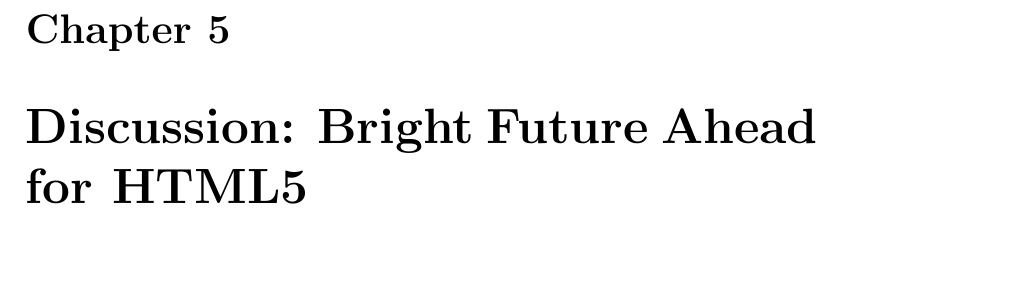
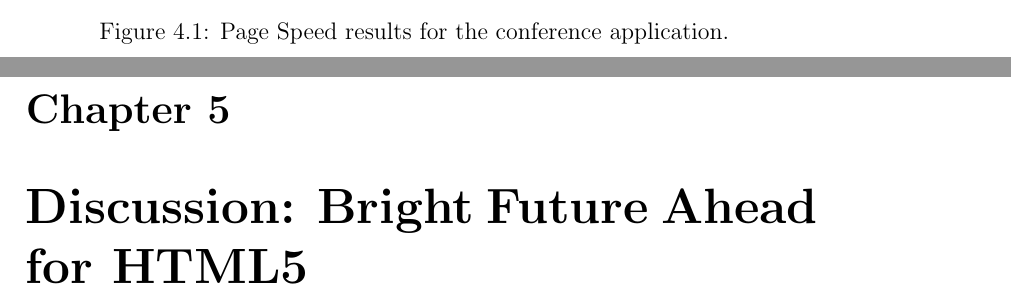
Before and after one commit to kpuputti/thesis, a LaTeX thesis (thesis/thesis.tex, which reads thesis/results.tex): part of page 28 of 29 before the commit and two parts of pages 28 and 29 of 30 after it, the two joined at a grey line, cut at the place of the change, the shorter picture padded with empty space. The pictures show the PDF file thesis/thesis.pdf that the author committed with the source.

Commit message:
Add preloading in results and page speed score figure.

```diff
--- a/thesis/results.tex
+++ b/thesis/results.tex
@@ -223,3 +246,11 @@
 
 \subsection{YSlow}
 \subsection{PageSpeed}
+
+\begin{figure}[ht]
+  \begin{center}
+    \includegraphics[width=\textwidth]{images/devdays-pagespeed.png}
+    \caption{Page Speed results for the conference application.}
+    \label{figure:devdays-pagespeed.png}
+  \end{center}
+\end{figure}
```
Also changed, not shown: thesis/images/devdays-pagespeed.png (added), thesis/thesis.pdf, thesis/results.tex (23 more changed lines).
